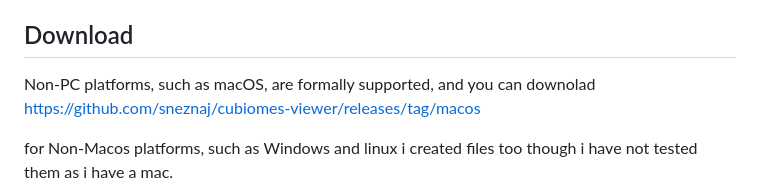
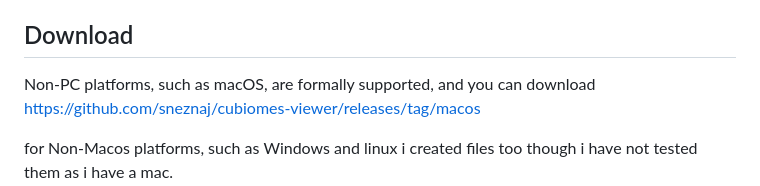
Before and after one commit to sneznaj/cubiomes-viewer, a Markdown page: README.md, the part around the change. Rendered like a GitHub page.

Commit message:
Fix typo in README download section
Corrected a typo in the download instructions.

```diff
--- a/README.md
+++ b/README.md
@@ -16,7 +16,7 @@ generation and structure maps, use tools such as [ChunkBase](https://www.chunkba
 
 ## Download
 
-Non-PC platforms, such as macOS, are formally supported, and you can downolad
+Non-PC platforms, such as macOS, are formally supported, and you can download
 https://github.com/sneznaj/cubiomes-viewer/releases/tag/macos
 
 for Non-Macos platforms, such as Windows and linux i created files too though i have not tested them as i have a mac.
```
